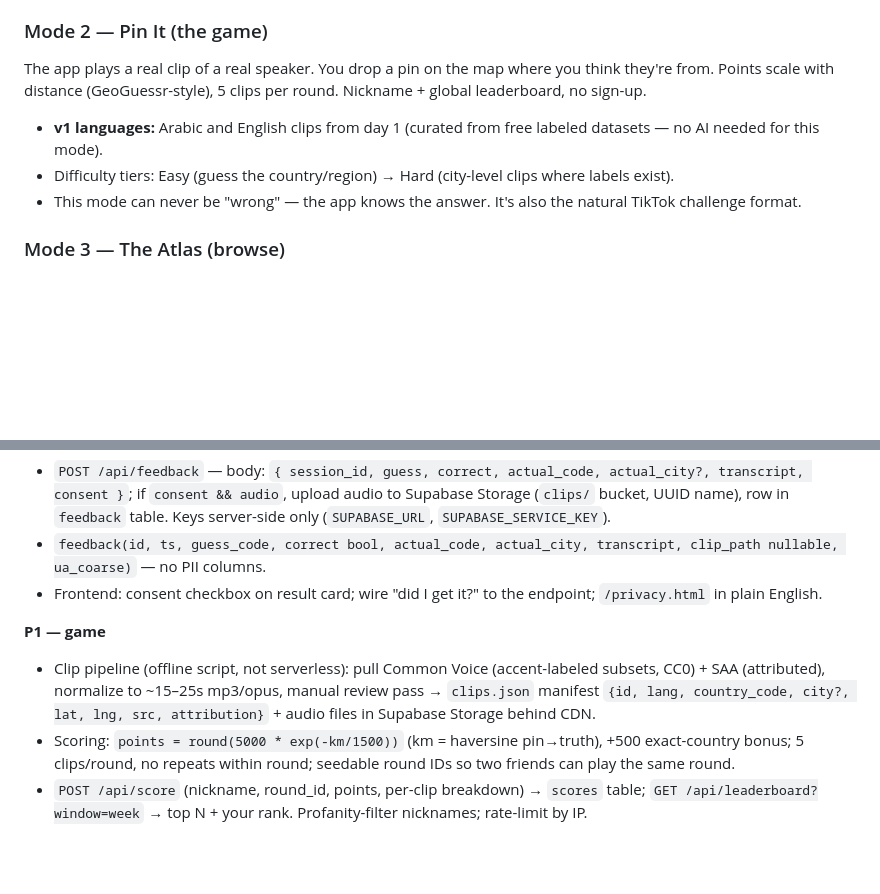
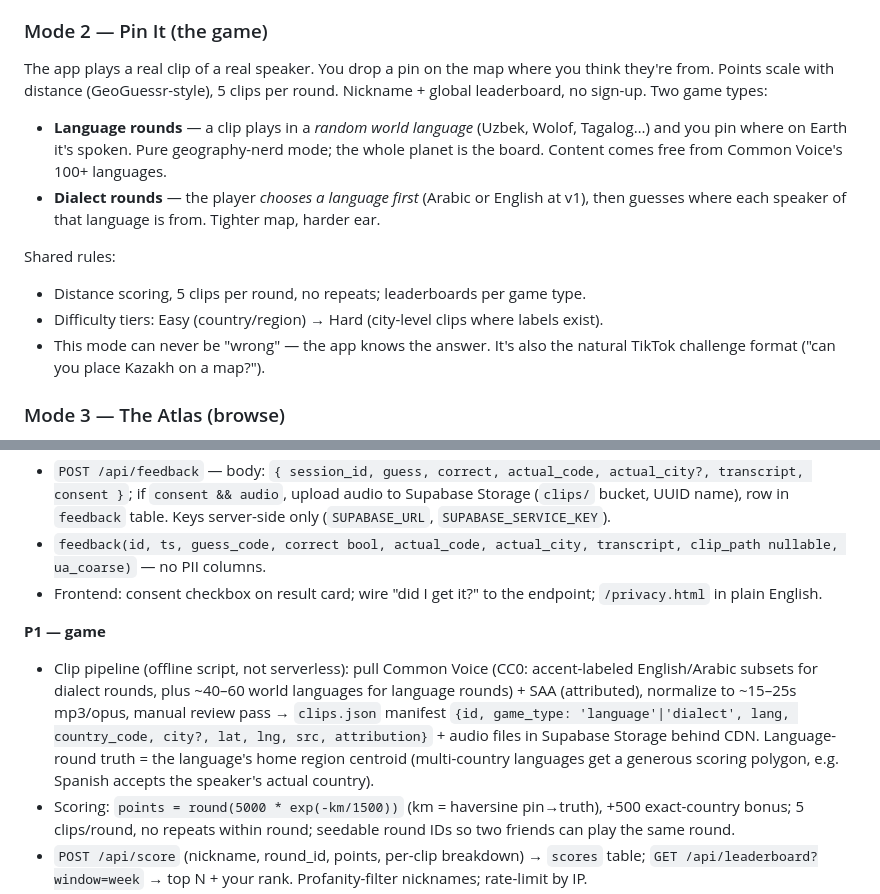
Before and after one commit to moha-arab/hometongue, a Markdown page: PRD.md, 2 parts joined by grey strips. Drawn GitHub-style; blank space fills up the shorter version.

Commit message:
PRD: Pin It gets language rounds + player-chosen dialect rounds

```diff
--- a/PRD.md
+++ b/PRD.md
@@ -20,11 +20,15 @@ You press the mic and talk naturally for 20–45 seconds. The AI guesses your di
 - The reveal screen is the app's shareable moment.
 
 ### Mode 2 — Pin It (the game)
-The app plays a real clip of a real speaker. You drop a pin on the map where you think they're from. Points scale with distance (GeoGuessr-style), 5 clips per round. Nickname + global leaderboard, no sign-up.
+The app plays a real clip of a real speaker. You drop a pin on the map where you think they're from. Points scale with distance (GeoGuessr-style), 5 clips per round. Nickname + global leaderboard, no sign-up. Two game types:
 
-- **v1 languages:** Arabic and English clips from day 1 (curated from free labeled datasets — no AI needed for this mode).
-- Difficulty tiers: Easy (guess the country/region) → Hard (city-level clips where labels exist).
-- This mode can never be "wrong" — the app knows the answer. It's also the natural TikTok challenge format.
+- **Language rounds** — a clip plays in a *random world language* (Uzbek, Wolof, Tagalog…) and you pin where on Earth it's spoken. Pure geography-nerd mode; the whole planet is the board. Content comes free from Common Voice's 100+ languages.
+- **Dialect rounds** — the player *chooses a language first* (Arabic or English at v1), then guesses where each speaker of that language is from. Tighter map, harder ear.
+
+Shared rules:
+- Distance scoring, 5 clips per round, no repeats; leaderboards per game type.
+- Difficulty tiers: Easy (country/region) → Hard (city-level clips where labels exist).
+- This mode can never be "wrong" — the app knows the answer. It's also the natural TikTok challenge format ("can you place Kazakh on a map?").
 
 ### Mode 3 — The Atlas (browse)
 A map you can wander. Each region has a card: what the accent sounds like (real curated clips), its giveaway words and sounds, and how to tell it from its neighbors. Arabic and English coverage at launch.
@@ -89,7 +93,7 @@ Static frontend (vanilla JS + Leaflet/CARTO dark tiles) + one Vercel serverless
 - Frontend: consent checkbox on result card; wire "did I get it?" to the endpoint; `/privacy.html` in plain English.
 
 **P1 — game**
-- Clip pipeline (offline script, not serverless): pull Common Voice (accent-labeled subsets, CC0) + SAA (attributed), normalize to ~15–25s mp3/opus, manual review pass → `clips.json` manifest `{id, lang, country_code, city?, lat, lng, src, attribution}` + audio files in Supabase Storage behind CDN.
+- Clip pipeline (offline script, not serverless): pull Common Voice (CC0: accent-labeled English/Arabic subsets for dialect rounds, plus ~40–60 world languages for language rounds) + SAA (attributed), normalize to ~15–25s mp3/opus, manual review pass → `clips.json` manifest `{id, game_type: 'language'|'dialect', lang, country_code, city?, lat, lng, src, attribution}` + audio files in Supabase Storage behind CDN. Language-round truth = the language's home region centroid (multi-country languages get a generous scoring polygon, e.g. Spanish accepts the speaker's actual country).
 - Scoring: `points = round(5000 * exp(-km/1500))` (km = haversine pin→truth), +500 exact-country bonus; 5 clips/round, no repeats within round; seedable round IDs so two friends can play the same round.
 - `POST /api/score` (nickname, round_id, points, per-clip breakdown) → `scores` table; `GET /api/leaderboard?window=week` → top N + your rank. Profanity-filter nicknames; rate-limit by IP.
 - Frontend: mode picker home; game screen = audio player + pin-drop map + reveal animation (truth pin vs your pin, arc between them).
```
